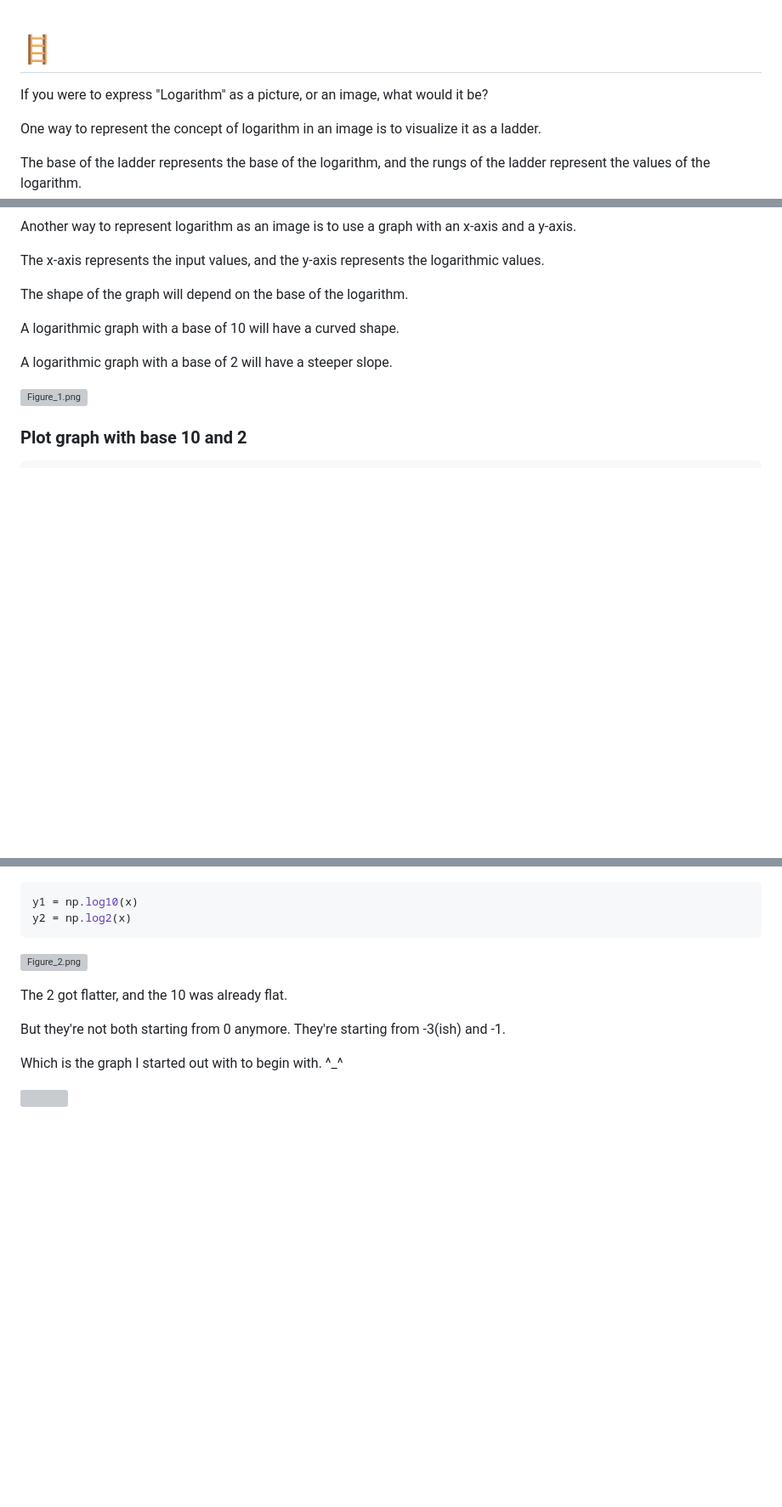
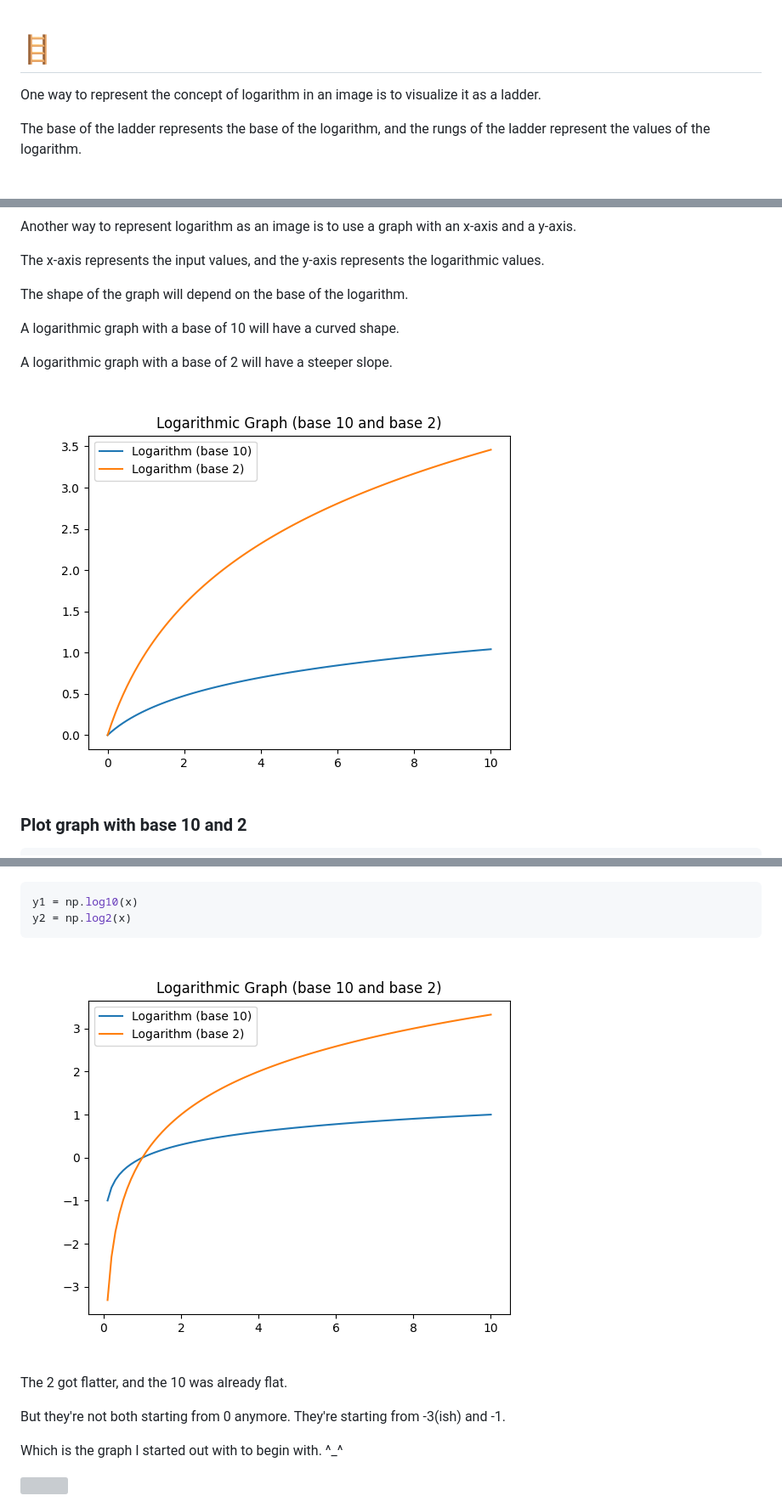
Before and after one commit to tdiprima/ML-Python-Projects, a Markdown page: docs/Logarithm/Logarithm ladder or graph.md, 3 parts joined by grey strips. Shown at 85% size. Drawn GitHub-style; blank space fills up the shorter version; grey boxes are pictures that could not be loaded.

Commit message:
Fixed links - Logarithm graph

````diff
--- a/docs/Logarithm/Logarithm ladder or graph.md
+++ b/docs/Logarithm/Logarithm ladder or graph.md
@@ -1,6 +1,4 @@
 # 🪜
-
-<span style="color:#000088;font-size:larger;">If you were to express "Logarithm" as a picture, or an image, what would it be?</span>
 
 One way to represent the concept of logarithm in an image is to visualize it as a ladder.
 
@@ -20,7 +18,7 @@ A logarithmic graph with a base of 10 will have a curved shape.
 
 A logarithmic graph with a base of 2 will have a steeper slope.
 
-![Figure_1.png](../../../images/Figure_1.png)
+![Figure_1.png](../../images/Figure_1.png)
 
 ### Plot graph with base 10 and 2
 
@@ -98,7 +96,7 @@ y1 = np.log10(x)
 y2 = np.log2(x)
 ```
 
-![Figure_2.png](../../../images/Figure_2.png)
+![Figure_2.png](../../images/Figure_2.png)
 
 The 2 got flatter, and the 10 was already flat.
 
````
